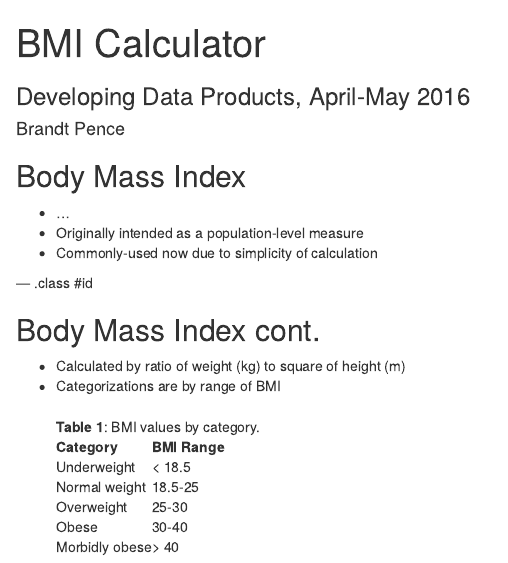
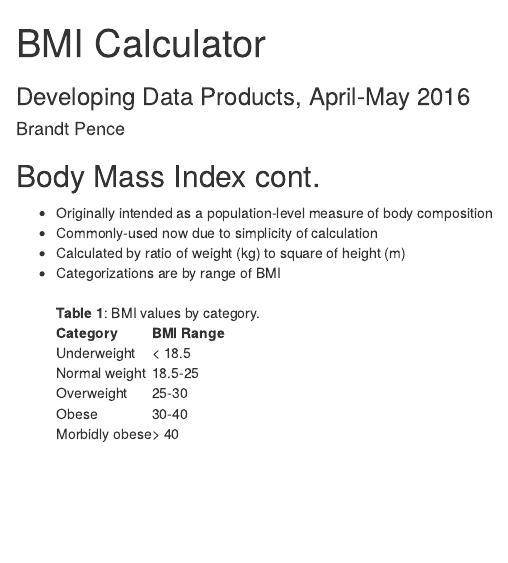
Before and after one commit to bpence/DevDataProd, an R Markdown document (index.Rmd): the page in a window 1100 px wide, from its top. Rendered offline with R 4.5, knitr and Pandoc, with nearby package versions.

Commit message:
Added files via upload

```diff
--- a/index.Rmd
+++ b/index.Rmd
@@ -11,16 +11,10 @@ mode        : selfcontained # {standalone, draft}
 knit        : slidify::knit2slides
 ---
 
-## Body Mass Index
-
-* ...
-* Originally intended as a population-level measure
-* Commonly-used now due to simplicity of calculation
-
---- .class #id
-
 ## Body Mass Index cont.
 
+* Originally intended as a population-level measure of body composition
+* Commonly-used now due to simplicity of calculation
 * Calculated by ratio of weight (kg) to square of height (m)
 * Categorizations are by range of BMI<br><br>
 <b>Table 1</b>: BMI values by category.
```
Also changed, not shown: index.html, index.md.
